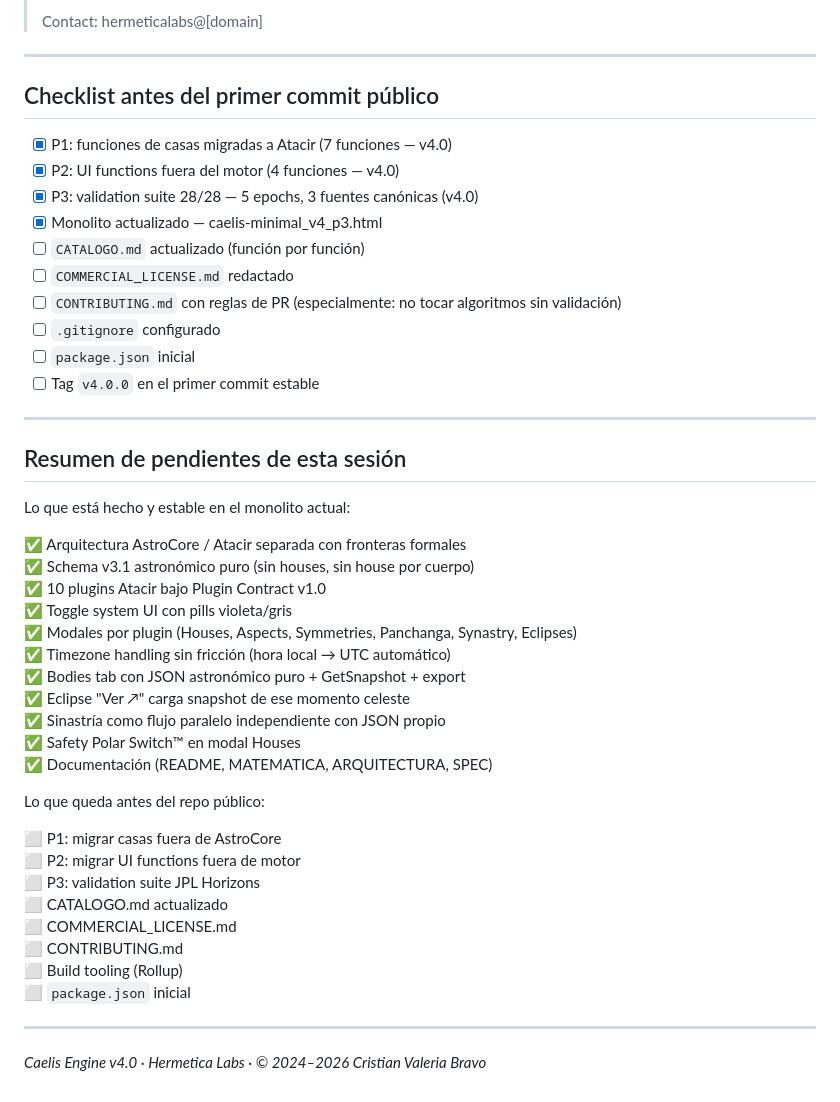
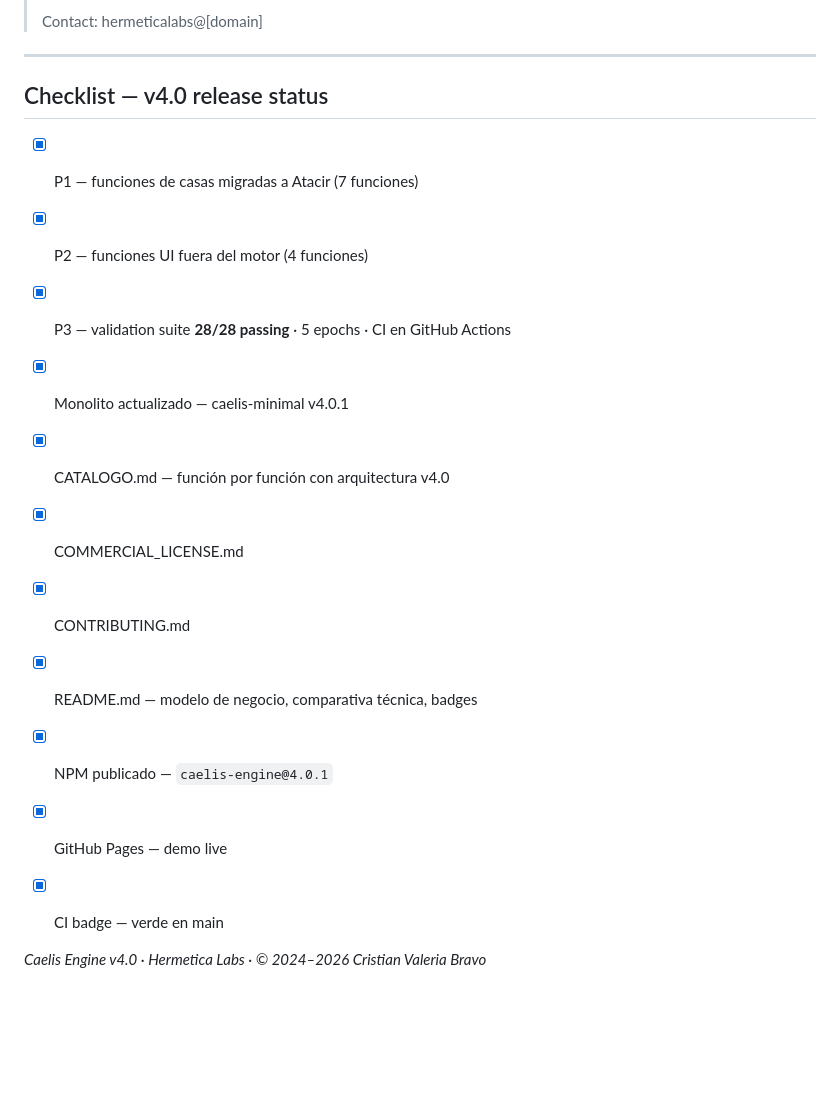
Before and after one commit to HermeticaLabs/caelis-engine, a Markdown page: docs/CAELIS_ENGINE_ROADMAP_v4_0.md, the part around the change. Rendered like a GitHub page; blank space fills up the shorter version.

```diff
--- a/docs/CAELIS_ENGINE_ROADMAP_v4_0.md
+++ b/docs/CAELIS_ENGINE_ROADMAP_v4_0.md
@@ -254,48 +254,22 @@ Texto mínimo recomendado para `COMMERCIAL_LICENSE.md`:
 
 ---
 
-## Checklist antes del primer commit público
+## Checklist — v4.0 release status
 
-- [x] P1: funciones de casas migradas a Atacir (7 funciones — v4.0)
-- [x] P2: UI functions fuera del motor (4 funciones — v4.0)
-- [x] P3: validation suite 28/28 — 5 epochs, 3 fuentes canónicas (v4.0)
-- [x] Monolito actualizado — caelis-minimal_v4_p3.html
-- [ ] `CATALOGO.md` actualizado (función por función)
-- [ ] `COMMERCIAL_LICENSE.md` redactado
-- [ ] `CONTRIBUTING.md` con reglas de PR (especialmente: no tocar algoritmos sin validación)
-- [ ] `.gitignore` configurado
-- [ ] `package.json` inicial
-- [ ] Tag `v4.0.0` en el primer commit estable
+- [x] P1 — funciones de casas migradas a Atacir (7 funciones)
+- [x] P2 — funciones UI fuera del motor (4 funciones)
+- [x] P3 — validation suite **28/28 passing** · 5 epochs · CI en GitHub Actions
+- [x] Monolito actualizado — caelis-minimal v4.0.1
+- [x] CATALOGO.md — función por función con arquitectura v4.0
+- [x] COMMERCIAL_LICENSE.md
+- [x] CONTRIBUTING.md
+- [x] README.md — modelo de negocio, comparativa técnica, badges
+- [x] NPM publicado — `caelis-engine@4.0.1`
+- [x] GitHub Pages — demo live
+- [x] CI badge — verde en main
 
----
 
-## Resumen de pendientes de esta sesión
 
-Lo que está hecho y estable en el monolito actual:
 
-✅ Arquitectura AstroCore / Atacir separada con fronteras formales
-✅ Schema v3.1 astronómico puro (sin houses, sin house por cuerpo)
-✅ 10 plugins Atacir bajo Plugin Contract v1.0
-✅ Toggle system UI con pills violeta/gris
-✅ Modales por plugin (Houses, Aspects, Symmetries, Panchanga, Synastry, Eclipses)
-✅ Timezone handling sin fricción (hora local → UTC automático)
-✅ Bodies tab con JSON astronómico puro + GetSnapshot + export
-✅ Eclipse "Ver ↗" carga snapshot de ese momento celeste
-✅ Sinastría como flujo paralelo independiente con JSON propio
-✅ Safety Polar Switch™ en modal Houses
-✅ Documentación (README, MATEMATICA, ARQUITECTURA, SPEC)
-
-Lo que queda antes del repo público:
-
-⬜ P1: migrar casas fuera de AstroCore
-⬜ P2: migrar UI functions fuera de motor
-⬜ P3: validation suite JPL Horizons
-⬜ CATALOGO.md actualizado
-⬜ COMMERCIAL_LICENSE.md
-⬜ CONTRIBUTING.md
-⬜ Build tooling (Rollup)
-⬜ `package.json` inicial
-
----
 
 *Caelis Engine v4.0 · Hermetica Labs · © 2024–2026 Cristian Valeria Bravo*
```
Also changed, not shown: README.md (+10 -4 lines).
